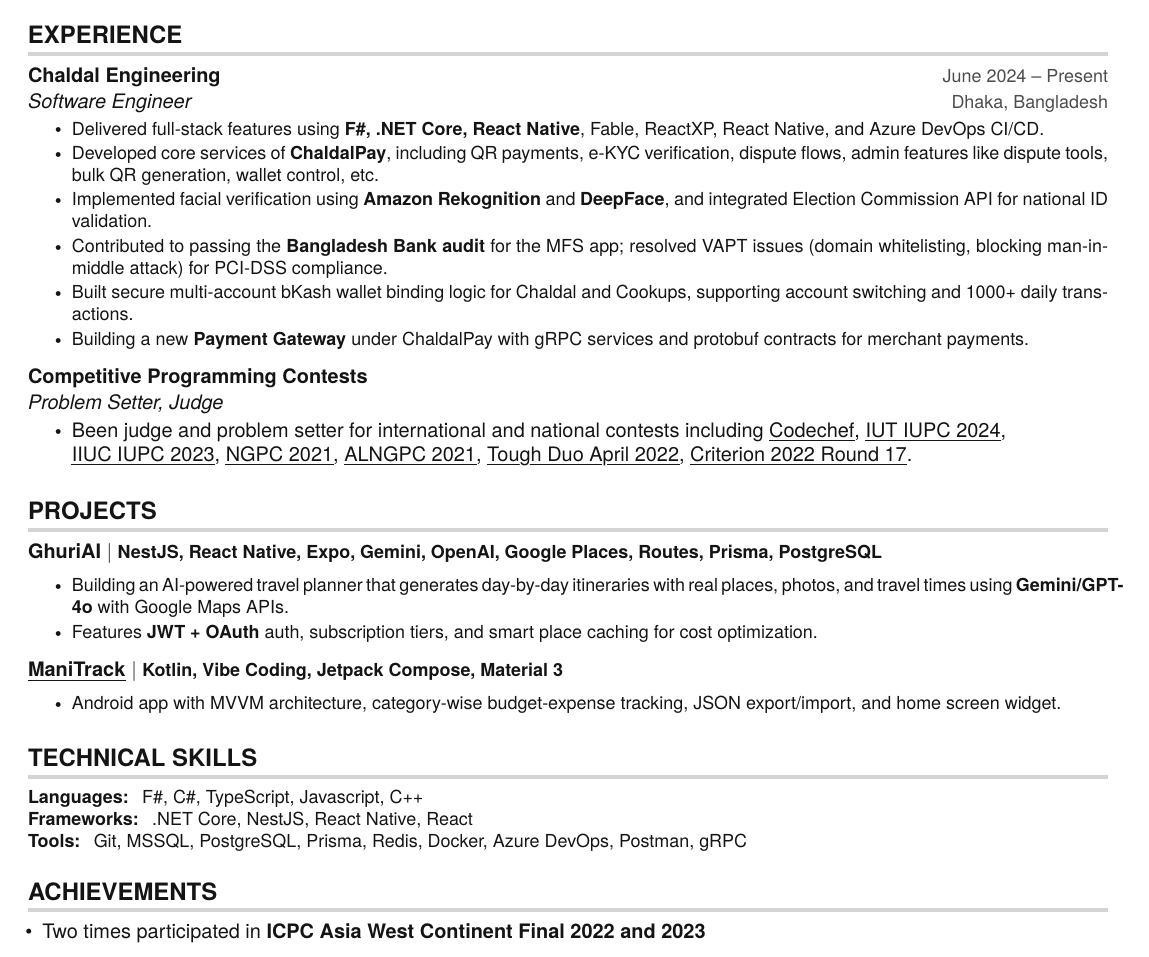
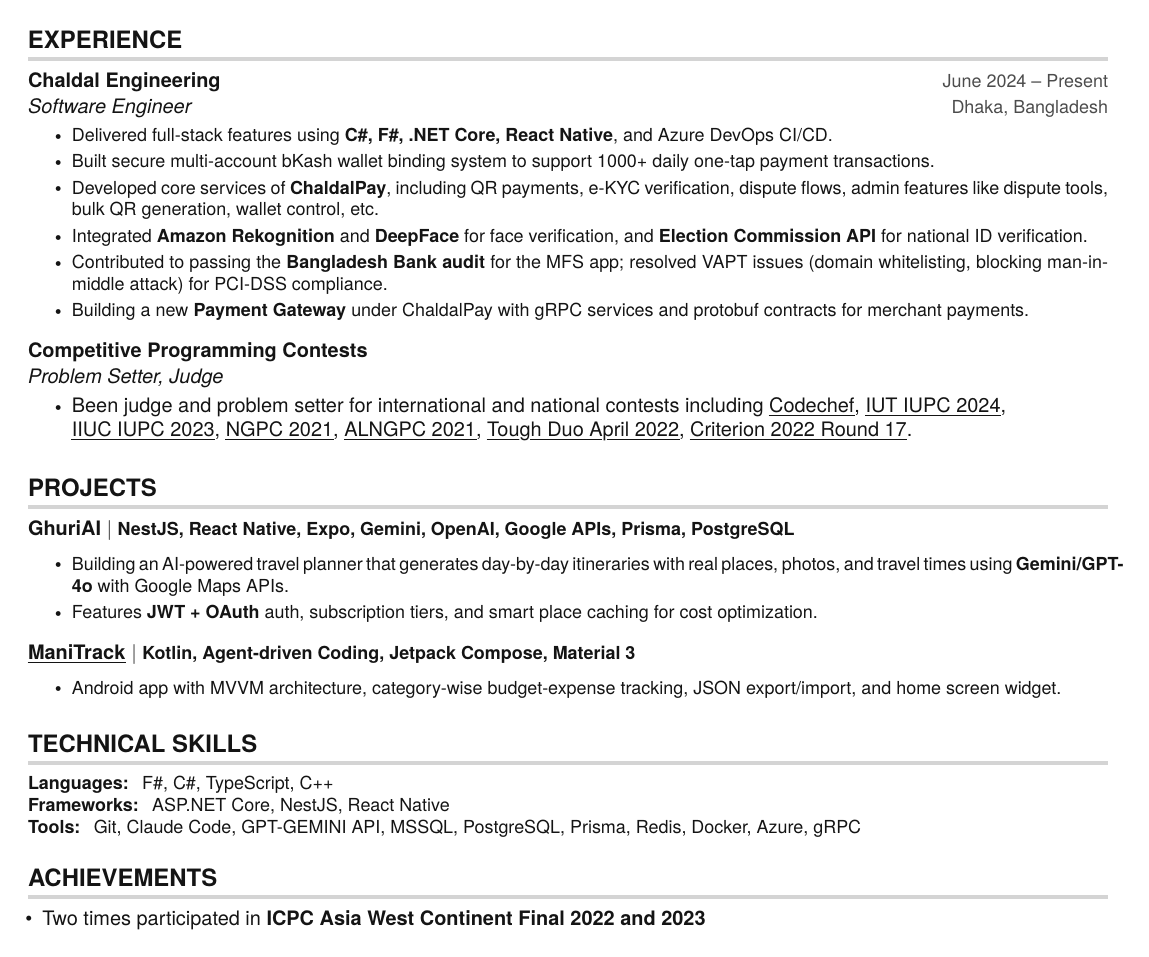
Before and after one commit to rifatr/Resume, a LaTeX document (Mohammad_Lutfar_Rahman_Rifat.tex): part of the page, cut so that both start at the same text. Compiled offline with pdfLaTeX.

Commit message:
AI added in the skills with some typo fixes

```diff
--- a/Mohammad_Lutfar_Rahman_Rifat.tex
+++ b/Mohammad_Lutfar_Rahman_Rifat.tex
@@ -152,11 +152,11 @@
   \resumeSubheading
     {Chaldal Engineering}{June 2024 -- Present}{Software Engineer}{Dhaka, Bangladesh}
     \resumeItemListStart
-      \resumeItem{Delivered full-stack features using \textbf{F\#, .NET Core, React Native}, Fable, ReactXP, React Native, and Azure DevOps CI/CD.}
+      \resumeItem{Delivered full-stack features using \textbf{C\#, F\#, .NET Core, React Native}, and Azure DevOps CI/CD.}
+      \resumeItem{Built secure multi-account bKash wallet binding system to support 1000+ daily one-tap payment transactions.}
       \resumeItem{Developed core services of \textbf{ChaldalPay}, including QR payments, e-KYC verification, dispute flows, admin features like dispute tools, bulk QR generation, wallet control, etc.}
-      \resumeItem{Implemented facial verification using \textbf{Amazon Rekognition} and \textbf{DeepFace}, and integrated Election Commission API for national ID validation.}
+      \resumeItem{Integrated \textbf{Amazon Rekognition} and \textbf{DeepFace} for face verification, and \textbf{Election Commission API} for national ID verification.}
       \resumeItem{Contributed to passing the \textbf{Bangladesh Bank audit} for the MFS app; resolved VAPT issues (domain whitelisting, blocking man-in-middle attack) for PCI-DSS compliance.}
-      \resumeItem{Built secure multi-account bKash wallet binding logic for Chaldal and Cookups, supporting account switching and 1000+ daily transactions.}
       \resumeItem{Building a new \textbf{Payment Gateway} under ChaldalPay with gRPC services and protobuf contracts for merchant payments.}
     \resumeItemListEnd
 
@@ -190,7 +190,7 @@
 \section{PROJECTS}
   \resumeSubHeadingListStart
     \resumeSubheading
-      {\textbf{GhuriAI} $|$ \small{NestJS, React Native, Expo, Gemini, OpenAI, Google Places, Routes, Prisma, PostgreSQL}} {} {} {}
+      {\textbf{GhuriAI} $|$ \small{NestJS, React Native, Expo, Gemini, OpenAI, Google APIs, Prisma, PostgreSQL}} {} {} {}
       \resumeItemListStart
         \vspace {-10pt}
         \resumeItem{Building an AI-powered travel planner that generates day-by-day itineraries with real places, photos, and travel times using \textbf{Gemini/GPT-4o} with Google Maps APIs.}
@@ -212,7 +212,7 @@
     %   \resumeItemListEnd
 
     \resumeSubheading
-      {\href{https://github.com/rifatr/Budget}{\myuline{\textbf{ManiTrack}}} $|$ \small{Kotlin, Vibe Coding, Jetpack Compose, Material 3}} {} {} {}
+      {\href{https://github.com/rifatr/Budget}{\myuline{\textbf{ManiTrack}}} $|$ \small{Kotlin, Agent-driven Coding, Jetpack Compose, Material 3}} {} {} {}
       \resumeItemListStart
         \vspace {-10pt}
         \resumeItem{Android app with MVVM architecture, category-wise budget-expense tracking, JSON export/import, and home screen widget.}
@@ -233,9 +233,9 @@
 \section{TECHNICAL SKILLS}
  \begin{itemize}[leftmargin=0in, label={}]
     \small{\item{
-     \textbf{Languages:} { F\#, C\#, TypeScript, Javascript, C++}\hspace{220pt} \\
-     \textbf{Frameworks:} { .NET Core, NestJS, React Native, React}\hspace{220pt} \\
-     \textbf{Tools:} { Git, MSSQL, PostgreSQL, Prisma, Redis, Docker, Azure DevOps, Postman, gRPC}\hspace{220pt} \\
+     \textbf{Languages:} { F\#, C\#, TypeScript, C++}\hspace{220pt} \\
+     \textbf{Frameworks:} { ASP.NET Core, NestJS, React Native}\hspace{220pt} \\
+     \textbf{Tools:} { Git, Claude Code, GPT-GEMINI API, MSSQL, PostgreSQL, Prisma, Redis, Docker, Azure, gRPC}\hspace{220pt} \\
     }}
  \end{itemize}
 
```
Also changed, not shown: Mohammad_Lutfar_Rahman_Rifat.pdf.
